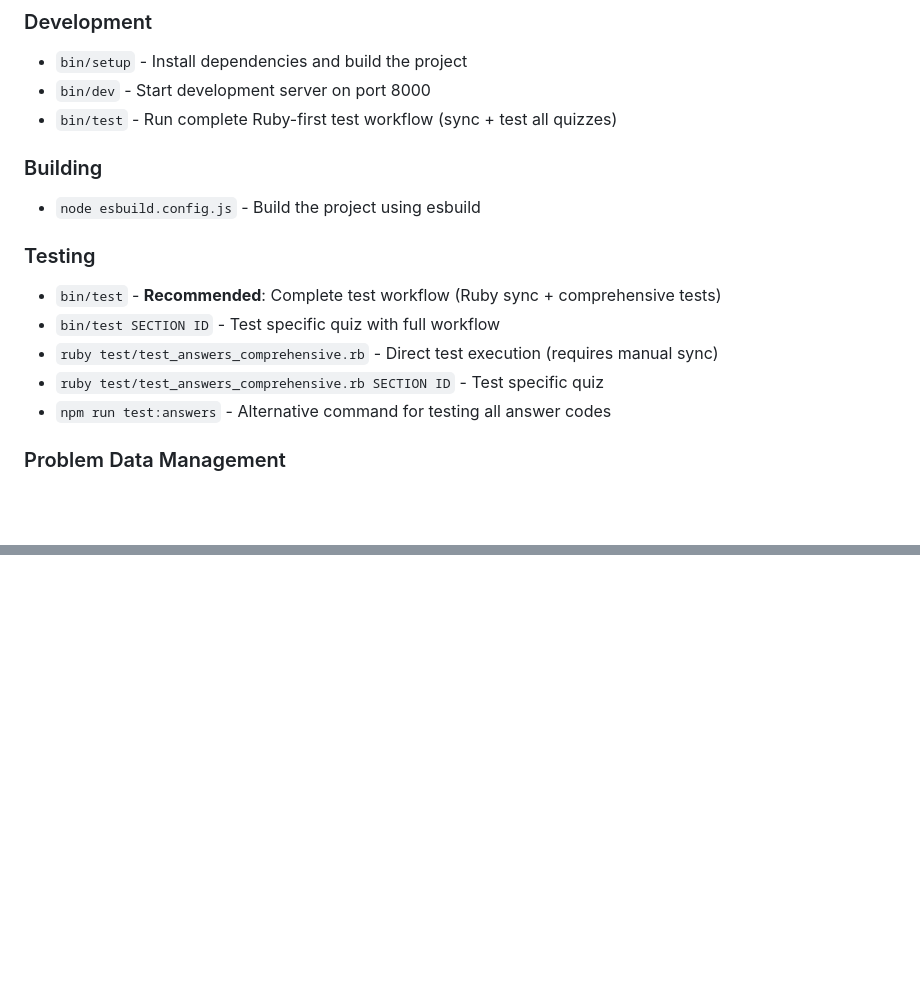
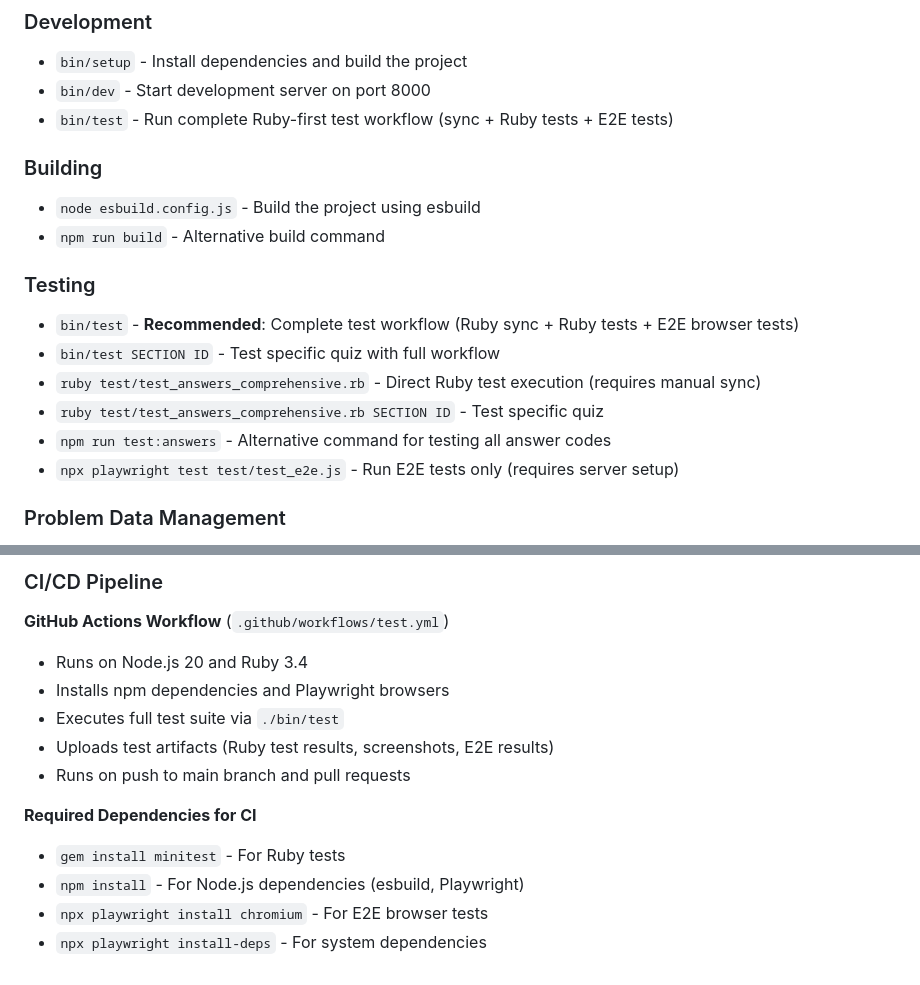
Before and after one commit to willnet/try-metaprogramming-ruby, a Markdown page: CLAUDE.md, 2 parts joined by grey strips. Drawn GitHub-style; blank space fills up the shorter version.

```diff
--- a/CLAUDE.md
+++ b/CLAUDE.md
@@ -7,17 +7,19 @@ This file provides guidance to Claude Code (claude.ai/code) when working with co
 ### Development
 - `bin/setup` - Install dependencies and build the project
 - `bin/dev` - Start development server on port 8000
-- `bin/test` - Run complete Ruby-first test workflow (sync + test all quizzes)
+- `bin/test` - Run complete Ruby-first test workflow (sync + Ruby tests + E2E tests)
 
 ### Building
 - `node esbuild.config.js` - Build the project using esbuild
+- `npm run build` - Alternative build command
 
 ### Testing
-- `bin/test` - **Recommended**: Complete test workflow (Ruby sync + comprehensive tests)
+- `bin/test` - **Recommended**: Complete test workflow (Ruby sync + Ruby tests + E2E browser tests)
 - `bin/test SECTION ID` - Test specific quiz with full workflow
-- `ruby test/test_answers_comprehensive.rb` - Direct test execution (requires manual sync)
+- `ruby test/test_answers_comprehensive.rb` - Direct Ruby test execution (requires manual sync)
 - `ruby test/test_answers_comprehensive.rb SECTION ID` - Test specific quiz
 - `npm run test:answers` - Alternative command for testing all answer codes
+- `npx playwright test test/test_e2e.js` - Run E2E tests only (requires server setup)
 
 ### Problem Data Management
 - `node scripts/extract-problems.js` - Extract quiz data from external Ruby repository
@@ -138,0 +162,14 @@ The test framework:
+### CI/CD Pipeline
+
+**GitHub Actions Workflow** (`.github/workflows/test.yml`)
+- Runs on Node.js 20 and Ruby 3.4
+- Installs npm dependencies and Playwright browsers
+- Executes full test suite via `./bin/test`
+- Uploads test artifacts (Ruby test results, screenshots, E2E results)
+- Runs on push to main branch and pull requests
+
+**Required Dependencies for CI**
+- `gem install minitest` - For Ruby tests
+- `npm install` - For Node.js dependencies (esbuild, Playwright)
+- `npx playwright install chromium` - For E2E browser tests
+- `npx playwright install-deps` - For system dependencies
```
Also changed, not shown: other parts of CLAUDE.md (+47 -26 lines).
